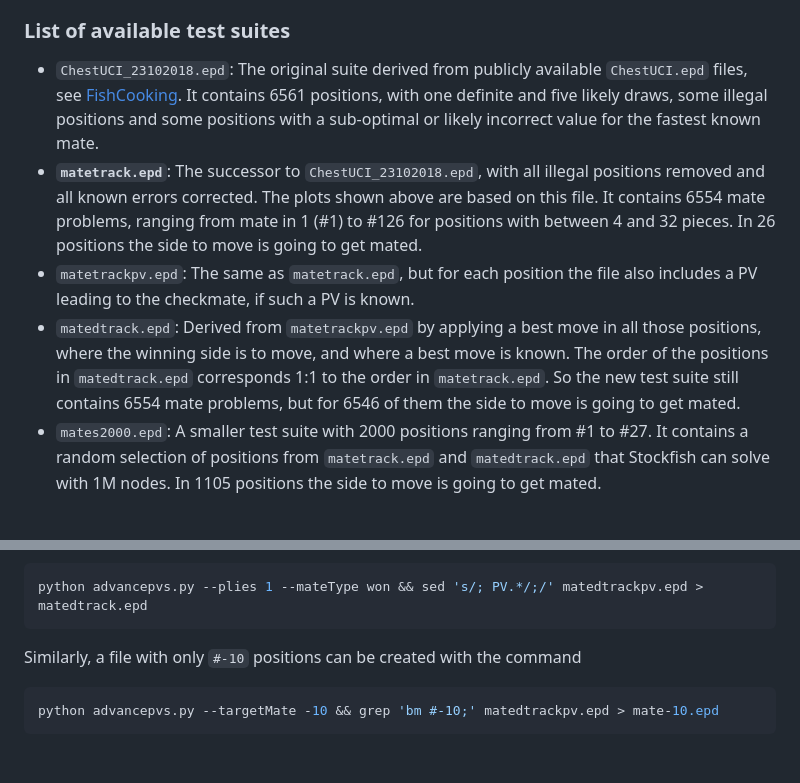
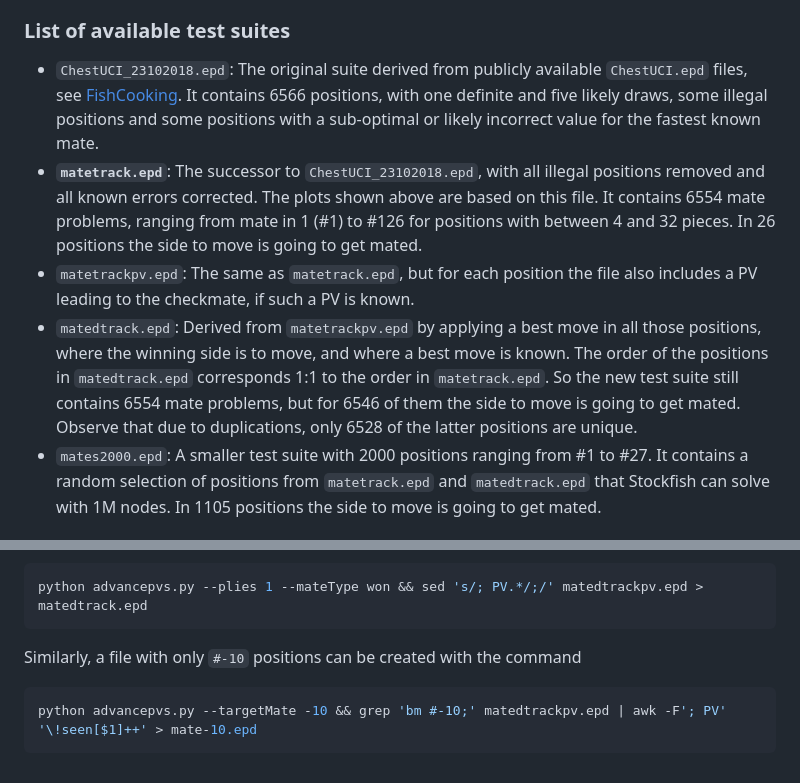
Before and after one commit to vondele/matetrack, a Markdown page: README.md, 2 parts joined by grey strips. GitHub-like rendering.

Commit message:
correct count in readme (#123)
* correct count in readme

* further edits

````diff
--- a/README.md
+++ b/README.md
@@ -68,10 +68,10 @@ contains illegal moves or does not end in checkmate.
 
 ### List of available test suites
 
-* `ChestUCI_23102018.epd`: The original suite derived from publicly available `ChestUCI.epd` files, see [FishCooking](https://groups.google.com/g/fishcooking/c/lh1jTS4U9LU/m/zrvoYQZUCQAJ). It contains 6561 positions, with one definite and five likely draws, some illegal positions and some positions with a sub-optimal or likely incorrect value for the fastest known mate.
+* `ChestUCI_23102018.epd`: The original suite derived from publicly available `ChestUCI.epd` files, see [FishCooking](https://groups.google.com/g/fishcooking/c/lh1jTS4U9LU/m/zrvoYQZUCQAJ). It contains 6566 positions, with one definite and five likely draws, some illegal positions and some positions with a sub-optimal or likely incorrect value for the fastest known mate.
 * **`matetrack.epd`**: The successor to `ChestUCI_23102018.epd`, with all illegal positions removed and all known errors corrected. The plots shown above are based on this file. It contains 6554 mate problems, ranging from mate in 1 (#1) to #126 for positions with between 4 and 32 pieces. In 26 positions the side to move is going to get mated.
 * `matetrackpv.epd`: The same as `matetrack.epd`, but for each position the file also includes a PV leading to the checkmate, if such a PV is known.
-* `matedtrack.epd`: Derived from `matetrackpv.epd` by applying a best move in all those positions, where the winning side is to move, and where a best move is known. The order of the positions in `matedtrack.epd` corresponds 1:1 to the order in `matetrack.epd`. So the new test suite still contains 6554 mate problems, but for 6546 of them the side to move is going to get mated.
+* `matedtrack.epd`: Derived from `matetrackpv.epd` by applying a best move in all those positions, where the winning side is to move, and where a best move is known. The order of the positions in `matedtrack.epd` corresponds 1:1 to the order in `matetrack.epd`. So the new test suite still contains 6554 mate problems, but for 6546 of them the side to move is going to get mated. Observe that due to duplications, only 6528 of the latter positions are unique.
 * `mates2000.epd`: A smaller test suite with 2000 positions ranging from #1 to #27. It contains a random selection of positions from `matetrack.epd` and `matedtrack.epd` that Stockfish can solve with 1M nodes. In 1105 positions the side to move is going to get mated.
 
 ### Automatic creation of new test positions
@@ -83,5 +83,5 @@ python advancepvs.py --plies 1 --mateType won && sed 's/; PV.*/;/' matedtrackpv.
 ```
 Similarly, a file with only `#-10` positions can be created with the command
 ```shell
-python advancepvs.py --targetMate -10 && grep 'bm #-10;' matedtrackpv.epd > mate-10.epd
+python advancepvs.py --targetMate -10 && grep 'bm #-10;' matedtrackpv.epd | awk -F'; PV' '\!seen[$1]++' > mate-10.epd
 ```
````
